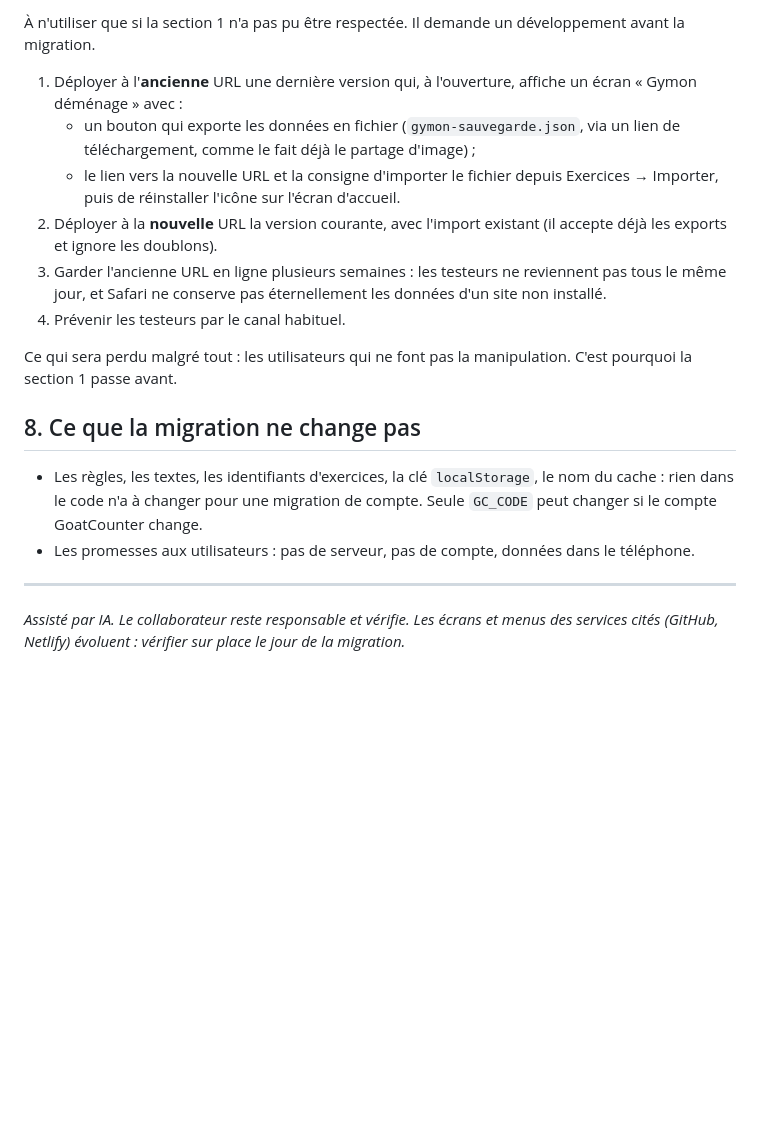
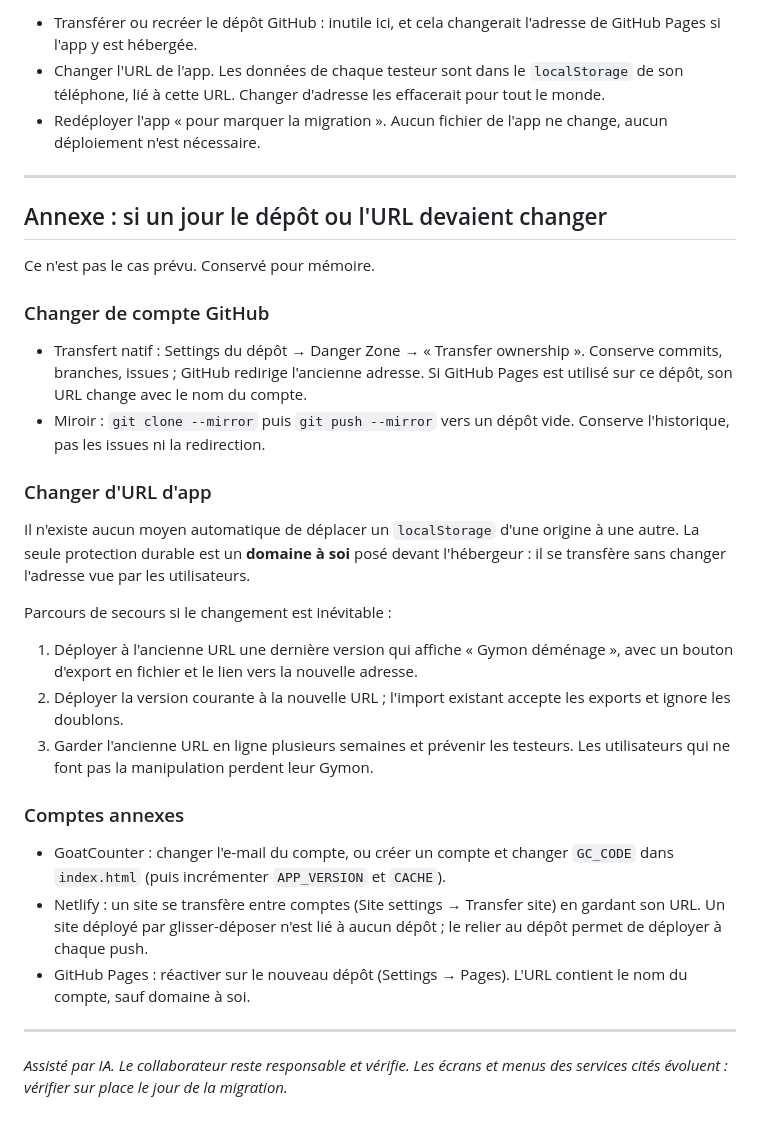
Before and after one commit to bricetourtel-design/carnet-fonte, a Markdown page: docs/MIGRATION.md, the part around one of its changes. GitHub-like rendering; blank space fills up the shorter version.

```diff
--- a/docs/MIGRATION.md
+++ b/docs/MIGRATION.md
@@ -108,18 +64,30 @@ Après :
-À n'utiliser que si la section 1 n'a pas pu être respectée. Il demande un développement avant la migration.
-
-1. Déployer à l'**ancienne** URL une dernière version qui, à l'ouverture, affiche un écran « Gymon déménage » avec :
-   - un bouton qui exporte les données en fichier (`gymon-sauvegarde.json`, via un lien de téléchargement, comme le fait déjà le partage d'image) ;
-   - le lien vers la nouvelle URL et la consigne d'importer le fichier depuis Exercices → Importer, puis de réinstaller l'icône sur l'écran d'accueil.
-2. Déployer à la **nouvelle** URL la version courante, avec l'import existant (il accepte déjà les exports et ignore les doublons).
-3. Garder l'ancienne URL en ligne plusieurs semaines : les testeurs ne reviennent pas tous le même jour, et Safari ne conserve pas éternellement les données d'un site non installé.
-4. Prévenir les testeurs par le canal habituel.
-
-Ce qui sera perdu malgré tout : les utilisateurs qui ne font pas la manipulation. C'est pourquoi la section 1 passe avant.
-
-## 8. Ce que la migration ne change pas
-
-- Les règles, les textes, les identifiants d'exercices, la clé `localStorage`, le nom du cache : rien dans le code n'a à changer pour une migration de compte. Seule `GC_CODE` peut changer si le compte GoatCounter change.
-- Les promesses aux utilisateurs : pas de serveur, pas de compte, données dans le téléphone.
+- Transférer ou recréer le dépôt GitHub : inutile ici, et cela changerait l'adresse de GitHub Pages si l'app y est hébergée.
+- Changer l'URL de l'app. Les données de chaque testeur sont dans le `localStorage` de son téléphone, lié à cette URL. Changer d'adresse les effacerait pour tout le monde.
+- Redéployer l'app « pour marquer la migration ». Aucun fichier de l'app ne change, aucun déploiement n'est nécessaire.
 
 ---
-*Assisté par IA. Le collaborateur reste responsable et vérifie. Les écrans et menus des services cités (GitHub, Netlify) évoluent : vérifier sur place le jour de la migration.*
+
+## Annexe : si un jour le dépôt ou l'URL devaient changer
+
+Ce n'est pas le cas prévu. Conservé pour mémoire.
+
+### Changer de compte GitHub
+- Transfert natif : Settings du dépôt → Danger Zone → « Transfer ownership ». Conserve commits, branches, issues ; GitHub redirige l'ancienne adresse. Si GitHub Pages est utilisé sur ce dépôt, son URL change avec le nom du compte.
+- Miroir : `git clone --mirror` puis `git push --mirror` vers un dépôt vide. Conserve l'historique, pas les issues ni la redirection.
+
+### Changer d'URL d'app
+Il n'existe aucun moyen automatique de déplacer un `localStorage` d'une origine à une autre. La seule protection durable est un **domaine à soi** posé devant l'hébergeur : il se transfère sans changer l'adresse vue par les utilisateurs.
+
+Parcours de secours si le changement est inévitable :
+1. Déployer à l'ancienne URL une dernière version qui affiche « Gymon déménage », avec un bouton d'export en fichier et le lien vers la nouvelle adresse.
+2. Déployer la version courante à la nouvelle URL ; l'import existant accepte les exports et ignore les doublons.
+3. Garder l'ancienne URL en ligne plusieurs semaines et prévenir les testeurs.
+Les utilisateurs qui ne font pas la manipulation perdent leur Gymon.
+
+### Comptes annexes
+- GoatCounter : changer l'e-mail du compte, ou créer un compte et changer `GC_CODE` dans `index.html` (puis incrémenter `APP_VERSION` et `CACHE`).
+- Netlify : un site se transfère entre comptes (Site settings → Transfer site) en gardant son URL. Un site déployé par glisser-déposer n'est lié à aucun dépôt ; le relier au dépôt permet de déployer à chaque push.
+- GitHub Pages : réactiver sur le nouveau dépôt (Settings → Pages). L'URL contient le nom du compte, sauf domaine à soi.
+
+---
+*Assisté par IA. Le collaborateur reste responsable et vérifie. Les écrans et menus des services cités évoluent : vérifier sur place le jour de la migration.*
```
Also changed, not shown: other parts of docs/MIGRATION.md (+44 -88 lines), CLAUDE.md (+1 -1 lines), docs/CONTEXTE.md (+6 -4 lines).
